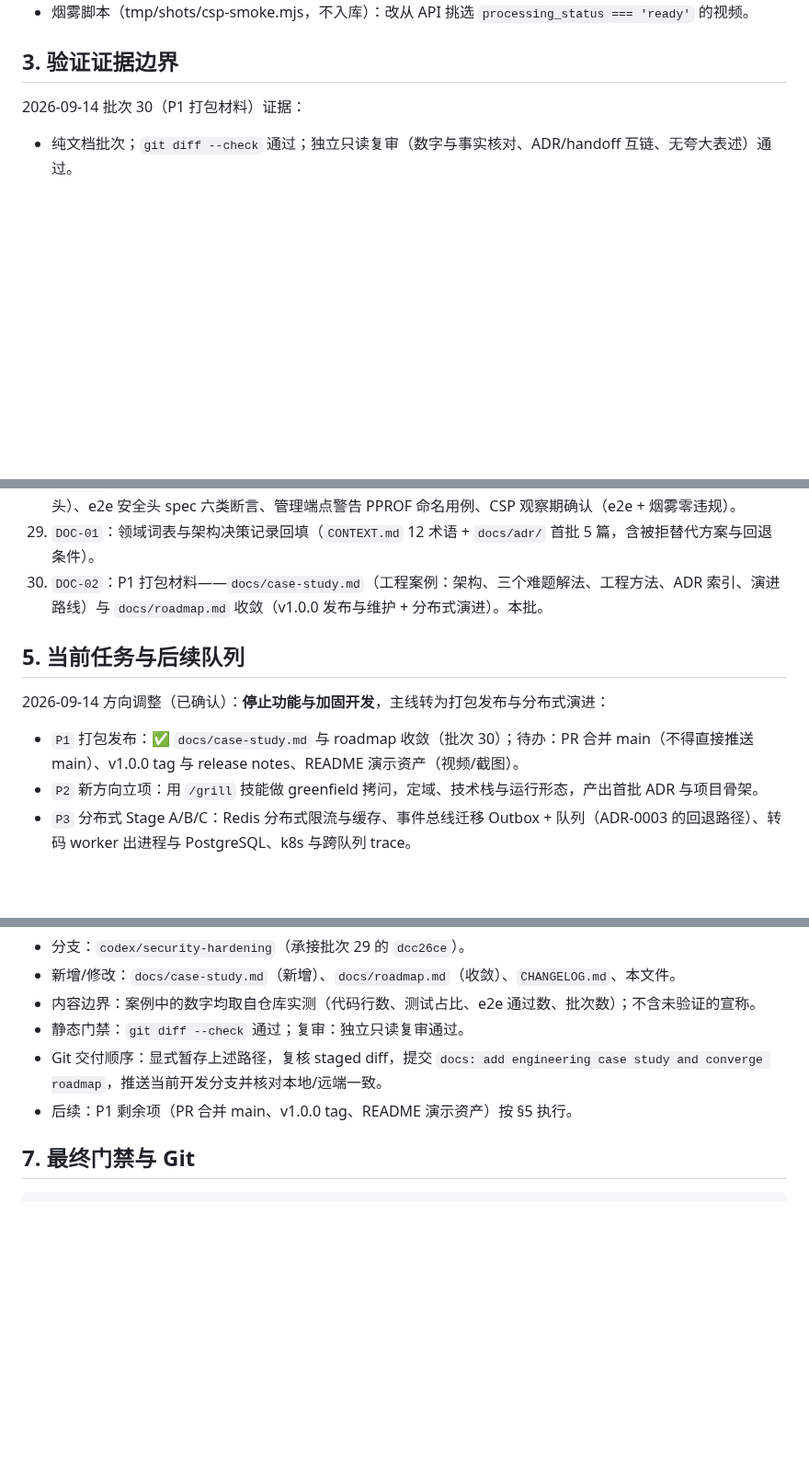
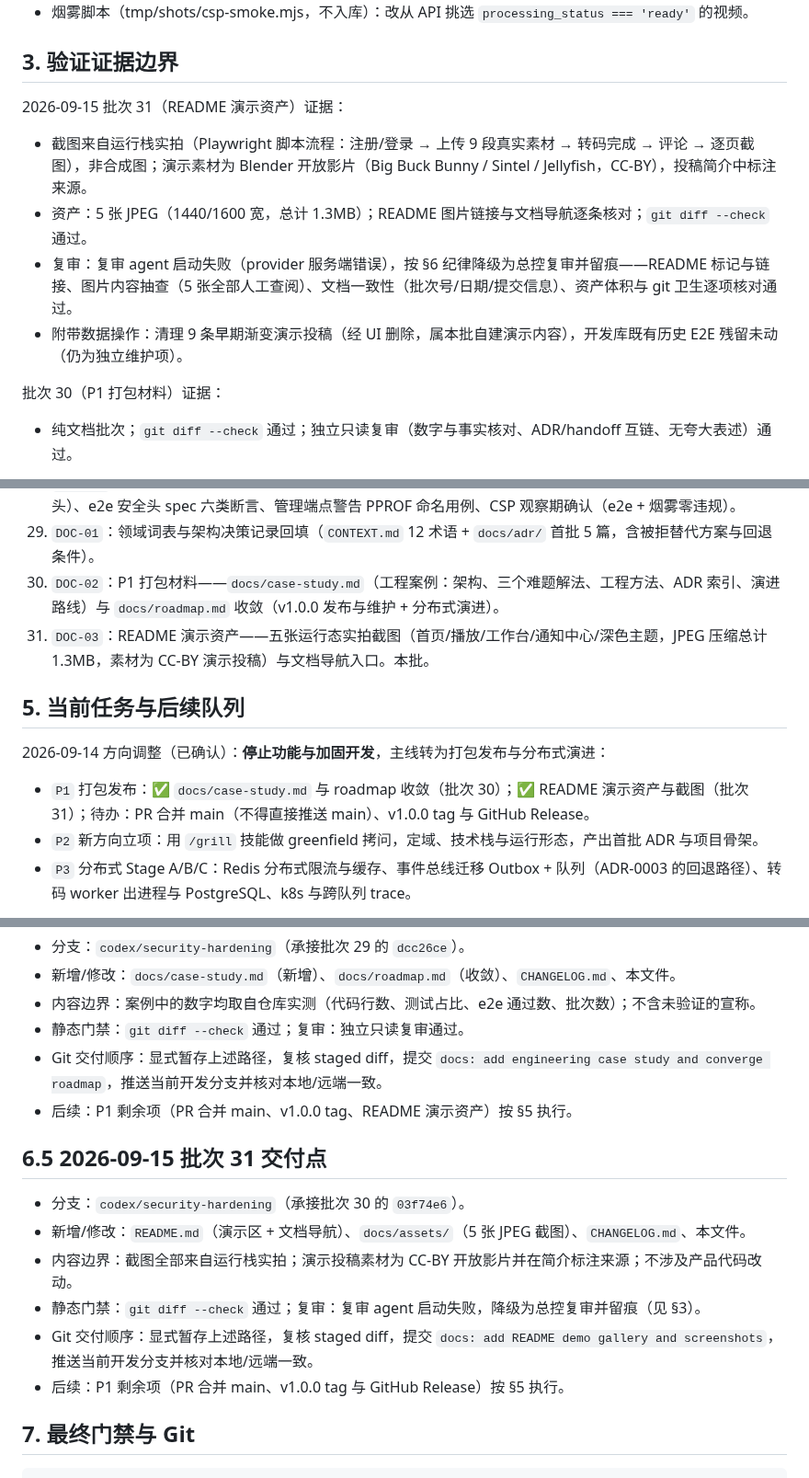
Before and after one commit to zdl000000/GVideo, a Markdown page: docs/development-handoff.md, 3 parts joined by grey strips. Shown at 92% size. GitHub-like rendering; blank space fills up the shorter version.

````diff
--- a/docs/development-handoff.md
+++ b/docs/development-handoff.md
@@ -34,7 +34,14 @@
 
 ## 3. 验证证据边界
 
-2026-09-14 批次 30（P1 打包材料）证据：
+2026-09-15 批次 31（README 演示资产）证据：
+
+- 截图来自运行栈实拍（Playwright 脚本流程：注册/登录 → 上传 9 段真实素材 → 转码完成 → 评论 → 逐页截图），非合成图；演示素材为 Blender 开放影片（Big Buck Bunny / Sintel / Jellyfish，CC-BY），投稿简介中标注来源。
+- 资产：5 张 JPEG（1440/1600 宽，总计 1.3MB）；README 图片链接与文档导航逐条核对；`git diff --check` 通过。
+- 复审：复审 agent 启动失败（provider 服务端错误），按 §6 纪律降级为总控复审并留痕——README 标记与链接、图片内容抽查（5 张全部人工查阅）、文档一致性（批次号/日期/提交信息）、资产体积与 git 卫生逐项核对通过。
+- 附带数据操作：清理 9 条早期渐变演示投稿（经 UI 删除，属本批自建演示内容），开发库既有历史 E2E 残留未动（仍为独立维护项）。
+
+批次 30（P1 打包材料）证据：
 
 - 纯文档批次；`git diff --check` 通过；独立只读复审（数字与事实核对、ADR/handoff 互链、无夸大表述）通过。
 
@@ -84,13 +91,14 @@
 27. `A2-4`：进程内事件总线（platform/bus 类型化同步分发、notifications 写所有者迁移、comments/interactions 改事件发布、三份镜像 INSERT 消除）。
 28. `SEC-03c`：CSP 收尾——前端源代理路径重复安全头修复（SPA 头集收敛到文档 location、代理纯透传后端单份头）、e2e 安全头 spec 六类断言、管理端点警告 PPROF 命名用例、CSP 观察期确认（e2e + 烟雾零违规）。
 29. `DOC-01`：领域词表与架构决策记录回填（`CONTEXT.md` 12 术语 + `docs/adr/` 首批 5 篇，含被拒替代方案与回退条件）。
-30. `DOC-02`：P1 打包材料——`docs/case-study.md`（工程案例：架构、三个难题解法、工程方法、ADR 索引、演进路线）与 `docs/roadmap.md` 收敛（v1.0.0 发布与维护 + 分布式演进）。本批。
+30. `DOC-02`：P1 打包材料——`docs/case-study.md`（工程案例：架构、三个难题解法、工程方法、ADR 索引、演进路线）与 `docs/roadmap.md` 收敛（v1.0.0 发布与维护 + 分布式演进）。
+31. `DOC-03`：README 演示资产——五张运行态实拍截图（首页/播放/工作台/通知中心/深色主题，JPEG 压缩总计 1.3MB，素材为 CC-BY 演示投稿）与文档导航入口。本批。
 
 ## 5. 当前任务与后续队列
 
 2026-09-14 方向调整（已确认）：**停止功能与加固开发**，主线转为打包发布与分布式演进：
 
-- `P1` 打包发布：✅ `docs/case-study.md` 与 roadmap 收敛（批次 30）；待办：PR 合并 main（不得直接推送 main）、v1.0.0 tag 与 release notes、README 演示资产（视频/截图）。
+- `P1` 打包发布：✅ `docs/case-study.md` 与 roadmap 收敛（批次 30）；✅ README 演示资产与截图（批次 31）；待办：PR 合并 main（不得直接推送 main）、v1.0.0 tag 与 GitHub Release。
 - `P2` 新方向立项：用 `/grill` 技能做 greenfield 拷问，定域、技术栈与运行形态，产出首批 ADR 与项目骨架。
 - `P3` 分布式 Stage A/B/C：Redis 分布式限流与缓存、事件总线迁移 Outbox + 队列（ADR-0003 的回退路径）、转码 worker 出进程与 PostgreSQL、k8s 与跨队列 trace。
 
@@ -142,6 +150,15 @@
 - Git 交付顺序：显式暂存上述路径，复核 staged diff，提交 `docs: add engineering case study and converge roadmap`，推送当前开发分支并核对本地/远端一致。
 - 后续：P1 剩余项（PR 合并 main、v1.0.0 tag、README 演示资产）按 §5 执行。
 
+## 6.5 2026-09-15 批次 31 交付点
+
+- 分支：`codex/security-hardening`（承接批次 30 的 `03f74e6`）。
+- 新增/修改：`README.md`（演示区 + 文档导航）、`docs/assets/`（5 张 JPEG 截图）、`CHANGELOG.md`、本文件。
+- 内容边界：截图全部来自运行栈实拍；演示投稿素材为 CC-BY 开放影片并在简介标注来源；不涉及产品代码改动。
+- 静态门禁：`git diff --check` 通过；复审：复审 agent 启动失败，降级为总控复审并留痕（见 §3）。
+- Git 交付顺序：显式暂存上述路径，复核 staged diff，提交 `docs: add README demo gallery and screenshots`，推送当前开发分支并核对本地/远端一致。
+- 后续：P1 剩余项（PR 合并 main、v1.0.0 tag 与 GitHub Release）按 §5 执行。
+
 ## 7. 最终门禁与 Git
 
 ```powershell
````
Also changed, not shown: other parts of docs/development-handoff.md (+3 -3 lines), CHANGELOG.md (+1 -0 lines), README.md (+18 -1 lines), docs/assets/creator-dashboard.jpg (added), docs/assets/home-dark.jpg (added), docs/assets/home.jpg (added), docs/assets/notifications.jpg (added), docs/assets/watch.jpg (added).
